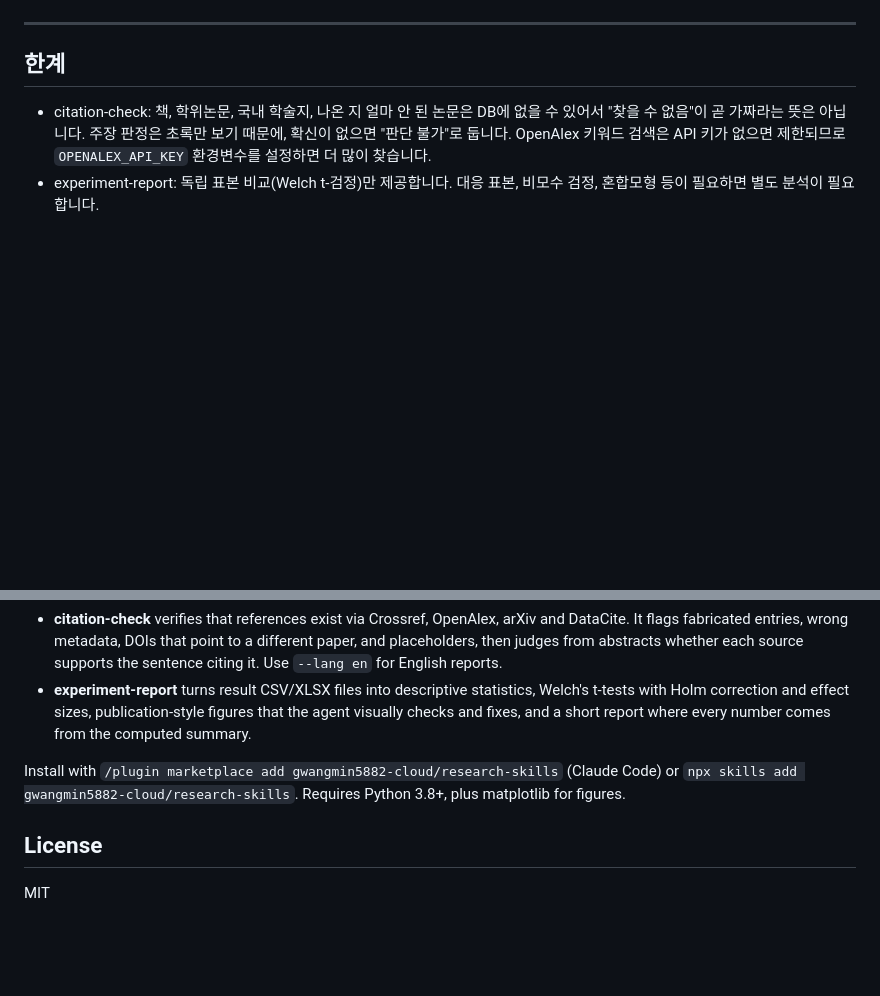
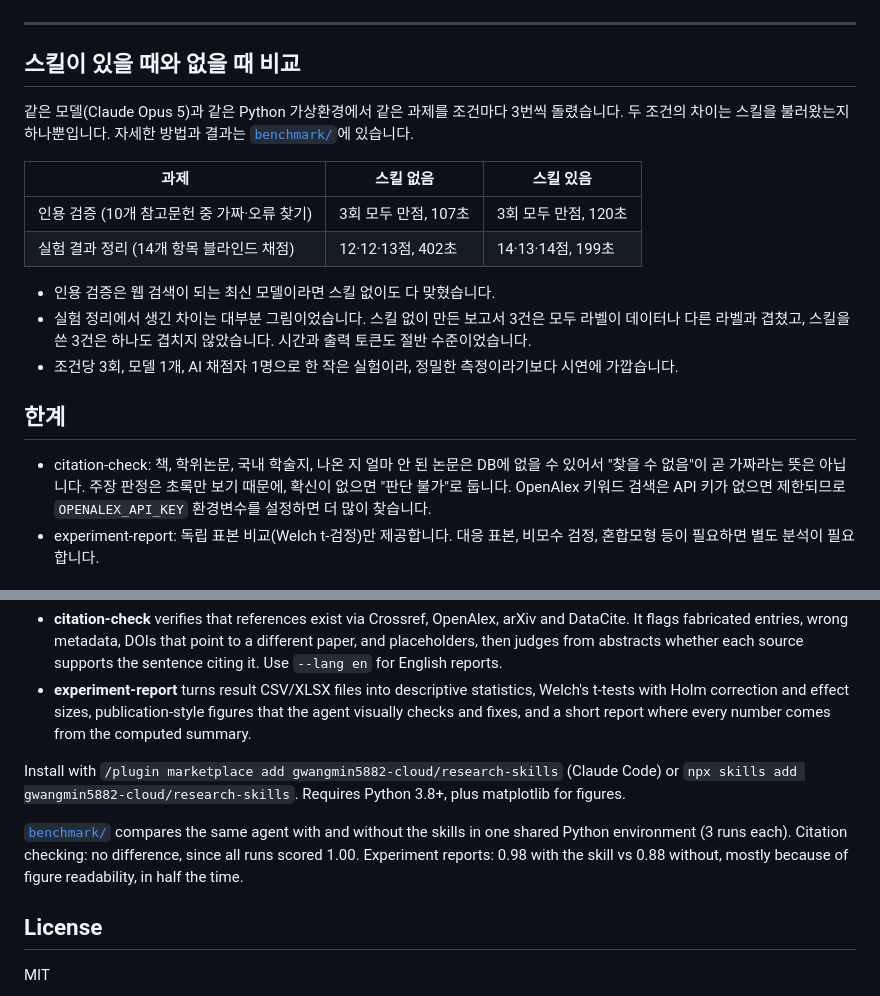
Before and after one commit to gwangmin5882-cloud/research-skills, a Markdown page: README.md, 2 parts joined by grey strips. Rendered like a GitHub page; blank space fills up the shorter version.

```diff
--- a/README.md
+++ b/README.md
@@ -89,6 +89,19 @@ python skills/experiment-report/scripts/plot.py log.csv --kind line --x epoch --
 
 ---
 
+## 스킬이 있을 때와 없을 때 비교
+
+같은 모델(Claude Opus 5)과 같은 Python 가상환경에서 같은 과제를 조건마다 3번씩 돌렸습니다. 두 조건의 차이는 스킬을 불러왔는지 하나뿐입니다. 자세한 방법과 결과는 [`benchmark/`](benchmark/README.md)에 있습니다.
+
+| 과제 | 스킬 없음 | 스킬 있음 |
+|---|---|---|
+| 인용 검증 (10개 참고문헌 중 가짜·오류 찾기) | 3회 모두 만점, 107초 | 3회 모두 만점, 120초 |
+| 실험 결과 정리 (14개 항목 블라인드 채점) | 12·12·13점, 402초 | 14·13·14점, 199초 |
+
+- 인용 검증은 웹 검색이 되는 최신 모델이라면 스킬 없이도 다 맞혔습니다.
+- 실험 정리에서 생긴 차이는 대부분 그림이었습니다. 스킬 없이 만든 보고서 3건은 모두 라벨이 데이터나 다른 라벨과 겹쳤고, 스킬을 쓴 3건은 하나도 겹치지 않았습니다. 시간과 출력 토큰도 절반 수준이었습니다.
+- 조건당 3회, 모델 1개, AI 채점자 1명으로 한 작은 실험이라, 정밀한 측정이라기보다 시연에 가깝습니다.
+
 ## 한계
 
 - citation-check: 책, 학위논문, 국내 학술지, 나온 지 얼마 안 된 논문은 DB에 없을 수 있어서 "찾을 수 없음"이 곧 가짜라는 뜻은 아닙니다. 주장 판정은 초록만 보기 때문에, 확신이 없으면 "판단 불가"로 둡니다. OpenAlex 키워드 검색은 API 키가 없으면 제한되므로 `OPENALEX_API_KEY` 환경변수를 설정하면 더 많이 찾습니다.
@@ -111,6 +124,8 @@ Two free agent skills for research:
 
 Install with `/plugin marketplace add gwangmin5882-cloud/research-skills` (Claude Code) or `npx skills add gwangmin5882-cloud/research-skills`. Requires Python 3.8+, plus matplotlib for figures.
 
+[`benchmark/`](benchmark/README.md) compares the same agent with and without the skills in one shared Python environment (3 runs each). Citation checking: no difference, since all runs scored 1.00. Experiment reports: 0.98 with the skill vs 0.88 without, mostly because of figure readability, in half the time.
+
 ## License
 
 MIT
```
Also changed, not shown: benchmark/README.md (+32 -2 lines), benchmark/results/results.md (added, +15 -0 lines), benchmark/results/comparison.png (added), 13 other files.
